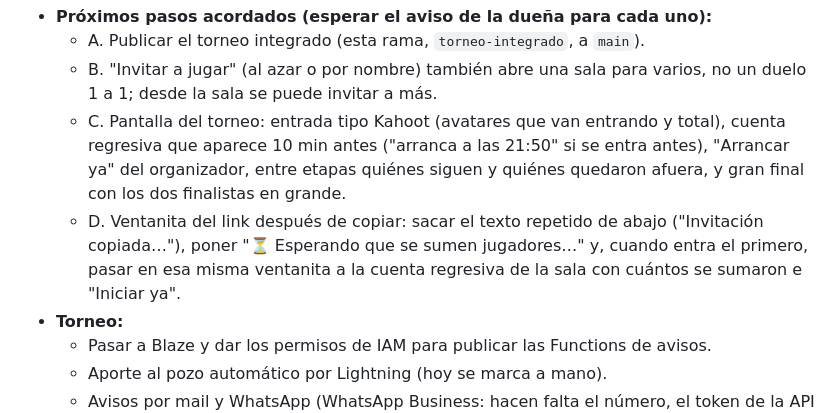
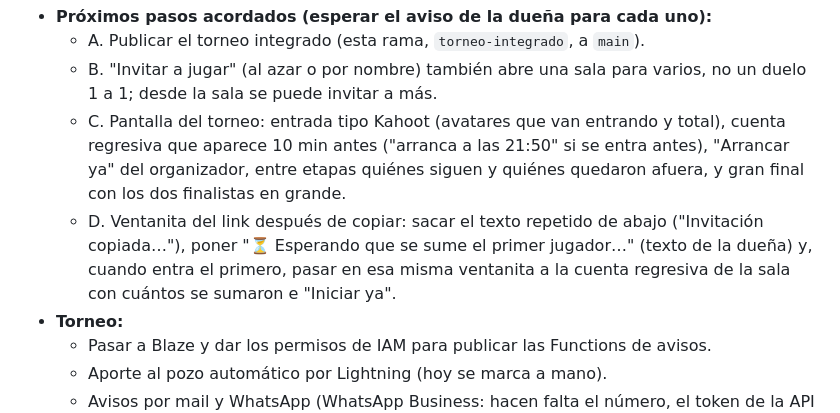
Before and after one commit to ClaudiaBITS21/rodo-games, a Markdown page: CLAUDE.md, the part around the change. Rendered like a GitHub page.

Commit message:
Pendiente D: texto de espera de la dueña
Co-Authored-By: Claude Opus 5.5 <noreply@anthropic.com>
Claude-Session: https://claude.ai/code/session_019B6eQUtED4DmcPchnqwVzh

```diff
--- a/CLAUDE.md
+++ b/CLAUDE.md
@@ -120,7 +120,7 @@ Respondé en castellano rioplatense, directo, sin relleno, y marcá inconsistenc
   - A. Publicar el torneo integrado (esta rama, `torneo-integrado`, a `main`).
   - B. "Invitar a jugar" (al azar o por nombre) también abre una sala para varios, no un duelo 1 a 1; desde la sala se puede invitar a más.
   - C. Pantalla del torneo: entrada tipo Kahoot (avatares que van entrando y total), cuenta regresiva que aparece 10 min antes ("arranca a las 21:50" si se entra antes), "Arrancar ya" del organizador, entre etapas quiénes siguen y quiénes quedaron afuera, y gran final con los dos finalistas en grande.
-  - D. Ventanita del link después de copiar: sacar el texto repetido de abajo ("Invitación copiada…"), poner "⏳ Esperando que se sumen jugadores…" y, cuando entra el primero, pasar en esa misma ventanita a la cuenta regresiva de la sala con cuántos se sumaron e "Iniciar ya".
+  - D. Ventanita del link después de copiar: sacar el texto repetido de abajo ("Invitación copiada…"), poner "⏳ Esperando que se sume el primer jugador…" (texto de la dueña) y, cuando entra el primero, pasar en esa misma ventanita a la cuenta regresiva de la sala con cuántos se sumaron e "Iniciar ya".
 - **Torneo:**
   - Pasar a Blaze y dar los permisos de IAM para publicar las Functions de avisos.
   - Aporte al pozo automático por Lightning (hoy se marca a mano).
```
